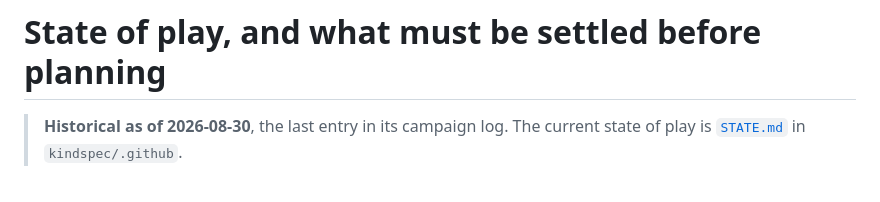
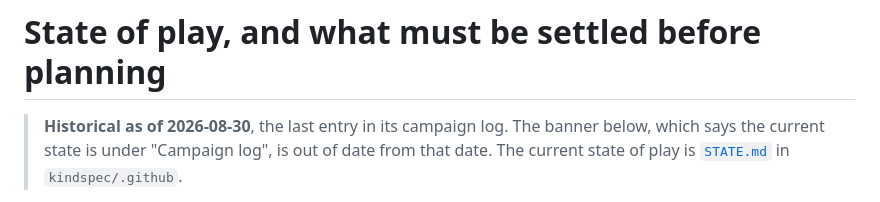
Before and after one commit to kindspec/research, a Markdown page: design-findings/STATE-OF-PLAY.md, the part around the change. Drawn GitHub-style.

Commit message:
docs(state-of-play): say the older banner's pointer is out of date

```diff
--- a/design-findings/STATE-OF-PLAY.md
+++ b/design-findings/STATE-OF-PLAY.md
@@ -1,7 +1,8 @@
 # State of play, and what must be settled before planning
 
 > **Historical as of 2026-08-30**, the last entry in its campaign log. The
-> current state of play is
+> banner below, which says the current state is under "Campaign log", is out
+> of date from that date. The current state of play is
 > [`STATE.md`](https://github.com/kindspec/.github/blob/main/STATE.md) in
 > `kindspec/.github`.
 
```
